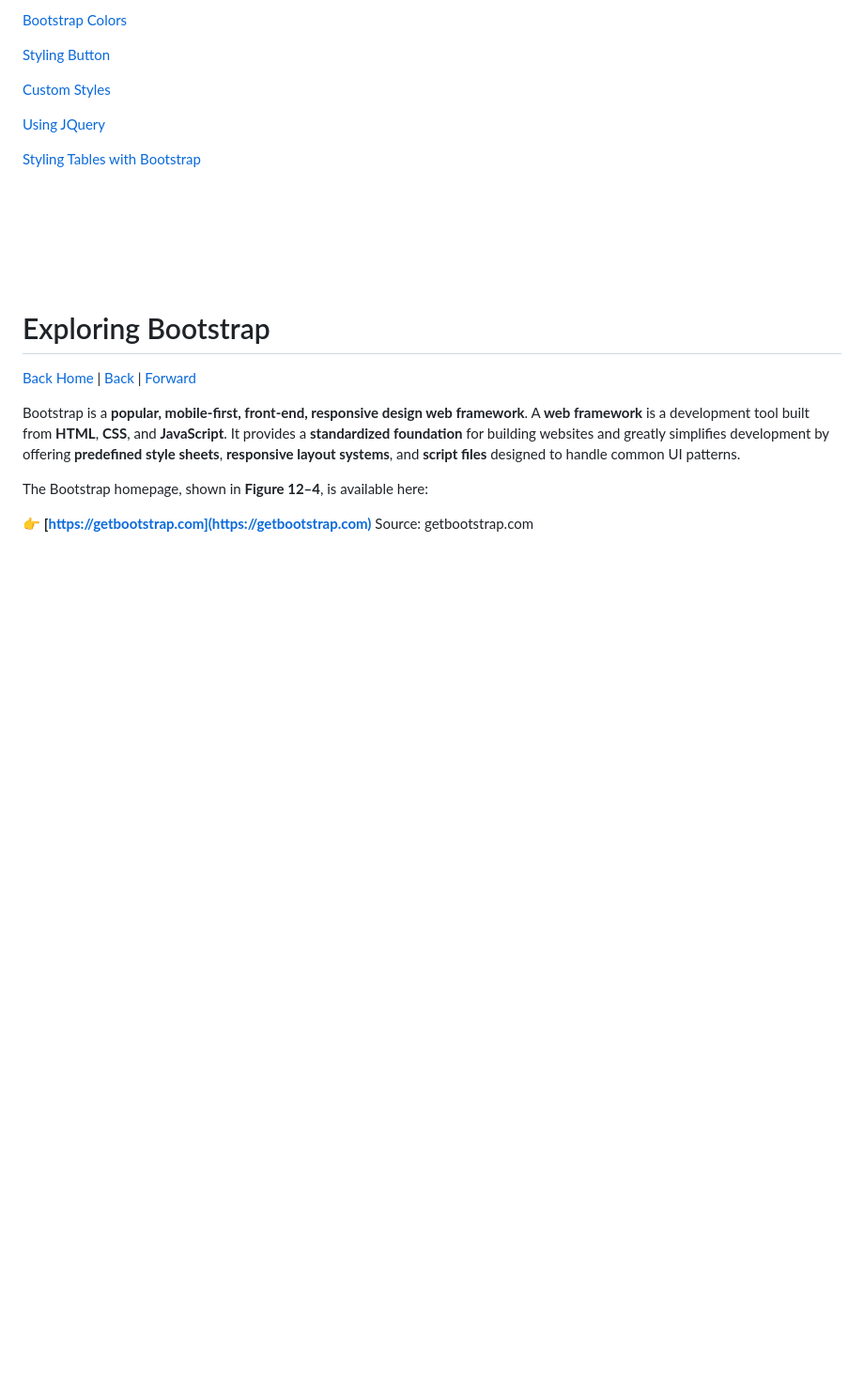
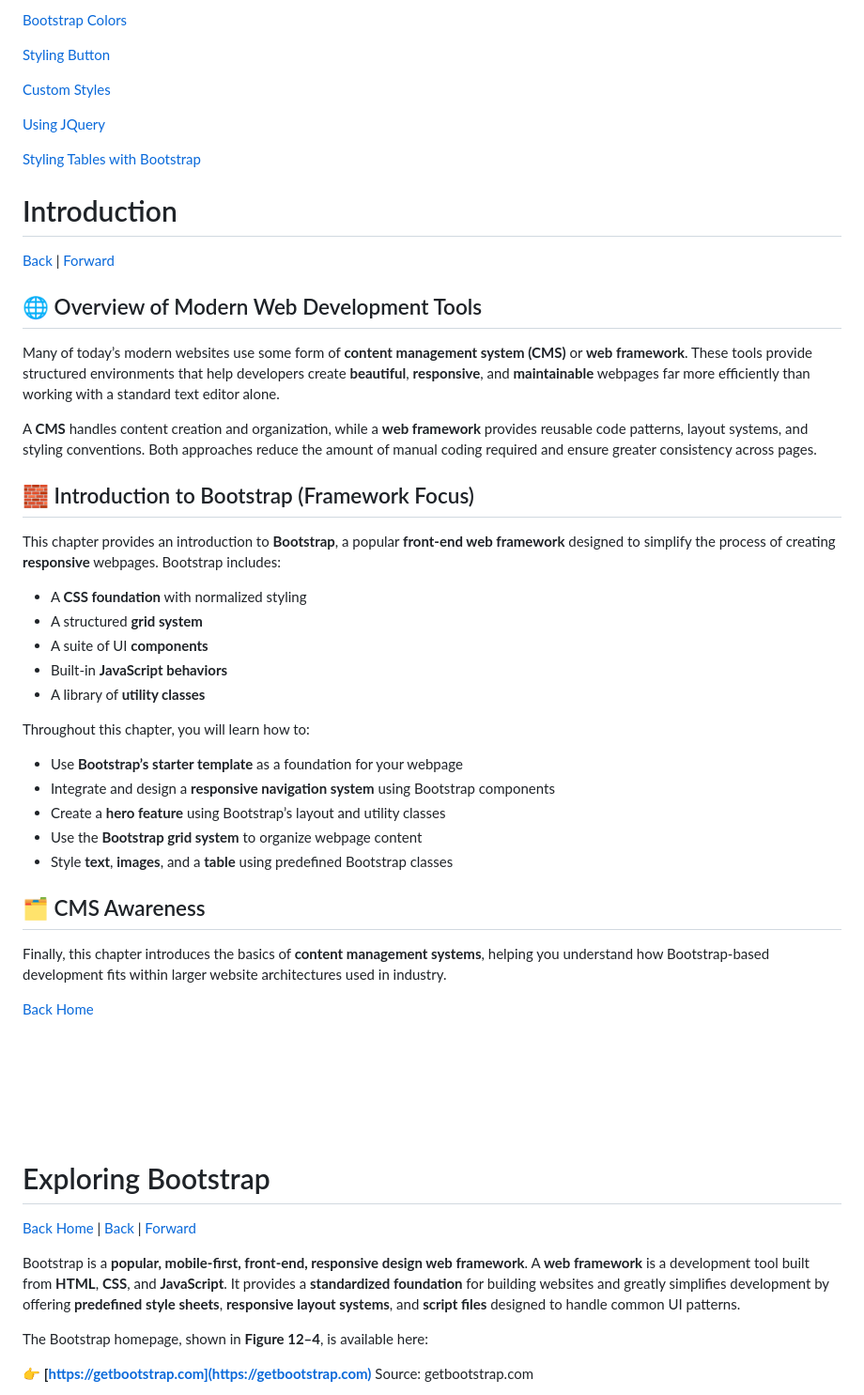
Before and after one commit to ISSOLANO27/FFC_Bootstrap, a Markdown page: IntroToBootstrap.md, the part around the change. Shown: that part at 94% size. Drawn GitHub-style; blank space fills up the shorter version.

Commit message:
added into

```diff
--- a/IntroToBootstrap.md
+++ b/IntroToBootstrap.md
@@ -23,6 +23,38 @@
 [Using JQuery](#using-jquery)
 
 [Styling Tables with Bootstrap](#styling-tables-with-bootstrap)
+
+
+# Introduction
+
+[Back](#bootstrap) | [Forward](#exploring-bootstrap)
+
+## 🌐 Overview of Modern Web Development Tools
+Many of today’s modern websites use some form of **content management system (CMS)** or **web framework**. These tools provide structured environments that help developers create **beautiful**, **responsive**, and **maintainable** webpages far more efficiently than working with a standard text editor alone.
+
+A **CMS** handles content creation and organization, while a **web framework** provides reusable code patterns, layout systems, and styling conventions. Both approaches reduce the amount of manual coding required and ensure greater consistency across pages.
+
+## 🧱 Introduction to Bootstrap (Framework Focus)
+This chapter provides an introduction to **Bootstrap**, a popular **front-end web framework** designed to simplify the process of creating **responsive** webpages. Bootstrap includes:
+
+- A **CSS foundation** with normalized styling
+- A structured **grid system**
+- A suite of UI **components**
+- Built-in **JavaScript behaviors**
+- A library of **utility classes**
+
+Throughout this chapter, you will learn how to:
+
+- Use **Bootstrap’s starter template** as a foundation for your webpage
+- Integrate and design a **responsive navigation system** using Bootstrap components
+- Create a **hero feature** using Bootstrap’s layout and utility classes
+- Use the **Bootstrap grid system** to organize webpage content
+- Style **text**, **images**, and a **table** using predefined Bootstrap classes
+
+## 🗂️ CMS Awareness
+Finally, this chapter introduces the basics of **content management systems**, helping you understand how Bootstrap-based development fits within larger website architectures used in industry.
+
+[Back Home](#bootstrap)
 
 
 <br>
```
